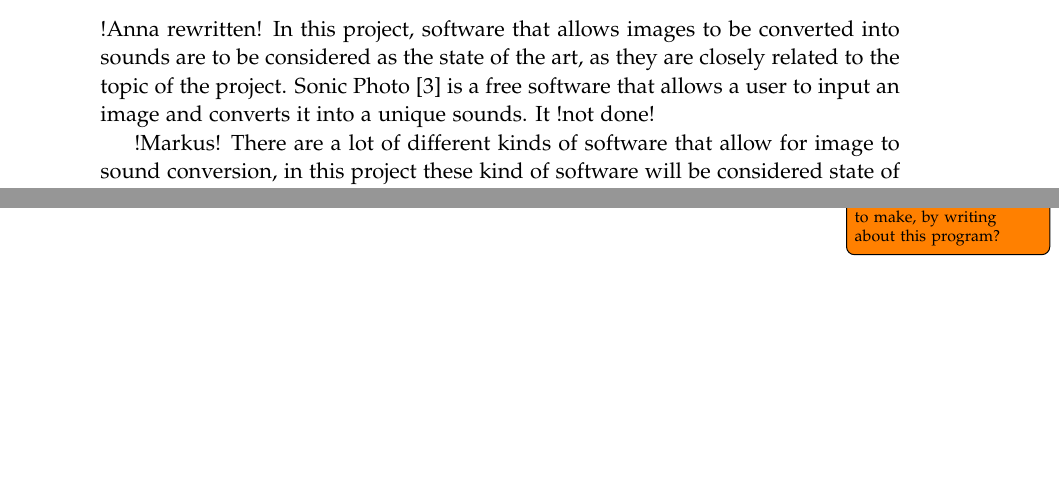
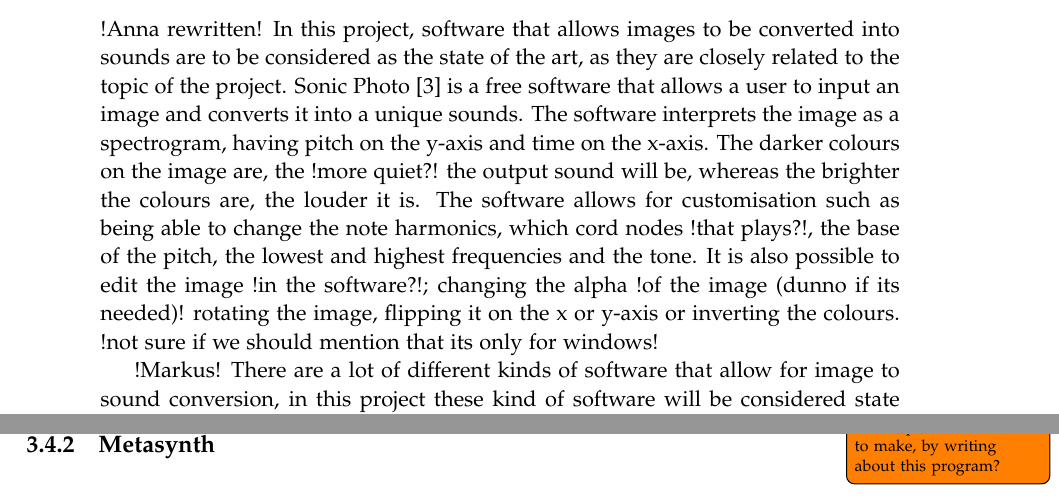
Before and after one commit to kaas-/MightyMuffins-Report, a LaTeX thesis (master.tex, which reads sections/backgroundresearch.tex): two parts of pages 22 and 23 of 45, joined at a grey line, cut so that both start at the same text, the shorter picture padded with empty space. Compiled offline with pdfLaTeX; a LaTeX package or settings file that is missing is left out.

Commit message:
BGR: rewritten sonicphoto, started metasynth

```diff
--- a/sections/backgroundresearch.tex
+++ b/sections/backgroundresearch.tex
@@ -62,10 +62,8 @@ This visualisation of sound through images shows dynamic functionality of a inte
 \subsection{Sonic Photo}\label{sub:sonic}
 !Anna rewritten!
 In this project, software that allows images to be converted into sounds are to be considered as the state of the art, as they are closely related to the topic of the project.
-Sonic Photo \cite{White2013} is a free software that allows a user to input an image and converts it into a unique sounds. It !not done!
-
-
-
+Sonic Photo \cite{White2013} is a free software that allows a user to input an image and converts it into a unique sounds. The software interprets the image as a spectrogram, having pitch on the y-axis and time on the x-axis.
+The darker colours on the image are, the !more quiet?! the output sound will be, whereas the brighter the colours are, the louder it is. The software allows for customisation such as being able to change the note harmonics, which cord nodes !that plays?!, the base of the pitch, the lowest and highest frequencies and the tone. It is also possible to edit the image !in the software?!; changing the alpha !of the image (dunno if its needed)! rotating the image, flipping it on the x or y-axis or inverting the colours. !not sure if we should mention that its only for windows!
 
 !Markus!
 There are a lot of different kinds of software that allow for image to sound conversion, in this project these kind of software will be considered state of the art, as they are closely related the the topic of the project. And as it has some of the functionality that are considered to be added in the project.
@@ -72,2 +73,3 @@ There are a lot of different kinds of software that allow for image to sound con
+\todo{more general information about the program. Which points to we want to make, by writing about this program?}
 
 
@@ -80 +76 @@ Sonic photo is a program that allows the user to transform an image into sound.
-\todo{more general information about the program. Which points to we want to make, by writing about this program?}
+\subsection{Metasynth}\label{sub:metasynth}
```
Also changed, not shown: sections/backgroundresearch.tex (9 more changed lines).
